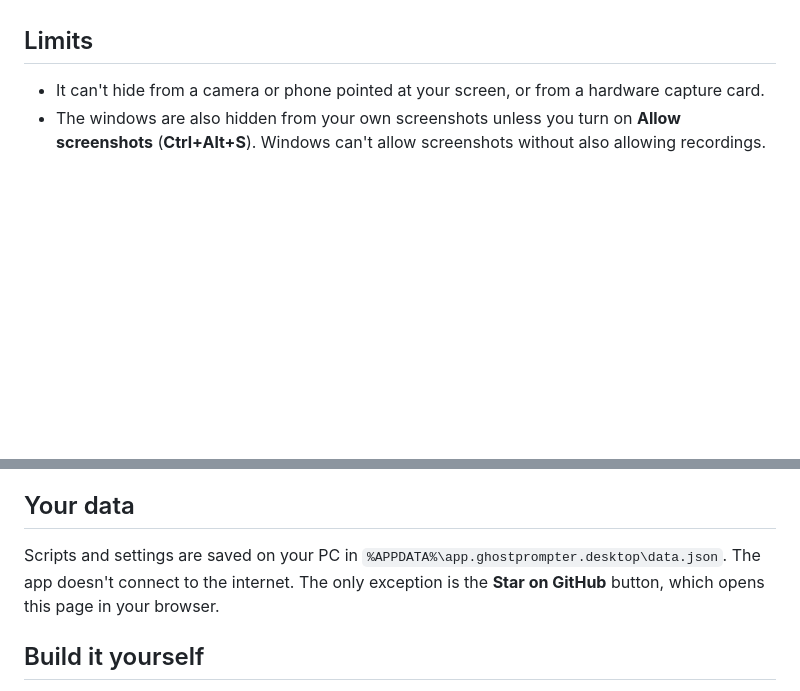
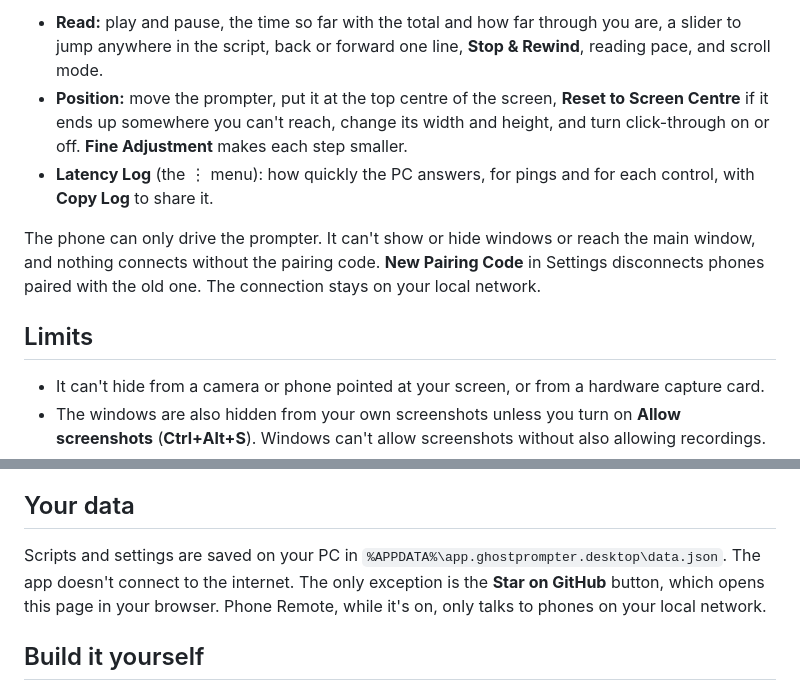
Before and after one commit to JanithaIllankoon/ghost-in-the-script, a Markdown page: README.md, 2 parts joined by grey strips. Rendered like a GitHub page; blank space fills up the shorter version.

```diff
--- a/README.md
+++ b/README.md
@@ -117,3 +134,9 @@ The built-in speech model is English. For another language, or better accuracy,
+- **Read:** play and pause, the time so far with the total and how far through you are, a slider to jump anywhere in the script, back or forward one line, **Stop & Rewind**, reading pace, and scroll mode.
+- **Position:** move the prompter, put it at the top centre of the screen, **Reset to Screen Centre** if it ends up somewhere you can't reach, change its width and height, and turn click-through on or off. **Fine Adjustment** makes each step smaller.
+- **Latency Log** (the ⋮ menu): how quickly the PC answers, for pings and for each control, with **Copy Log** to share it.
+
+The phone can only drive the prompter. It can't show or hide windows or reach the main window, and nothing connects without the pairing code. **New Pairing Code** in Settings disconnects phones paired with the old one. The connection stays on your local network.
+
 ## Limits
 
 - It can't hide from a camera or phone pointed at your screen, or from a hardware capture card.
@@ -123,7 +146,7 @@ The built-in speech model is English. For another language, or better accuracy,
 
 ## Your data
 
-Scripts and settings are saved on your PC in `%APPDATA%\app.ghostprompter.desktop\data.json`. The app doesn't connect to the internet. The only exception is the **Star on GitHub** button, which opens this page in your browser.
+Scripts and settings are saved on your PC in `%APPDATA%\app.ghostprompter.desktop\data.json`. The app doesn't connect to the internet. The only exception is the **Star on GitHub** button, which opens this page in your browser. Phone Remote, while it's on, only talks to phones on your local network.
 
 ## Build it yourself
 
```
Also changed, not shown: other parts of README.md (+17 -0 lines), docs/v1.6.0/remote-latency.png (added), docs/v1.6.0/remote-position.png (added), docs/v1.6.0/remote-read.png (added).
